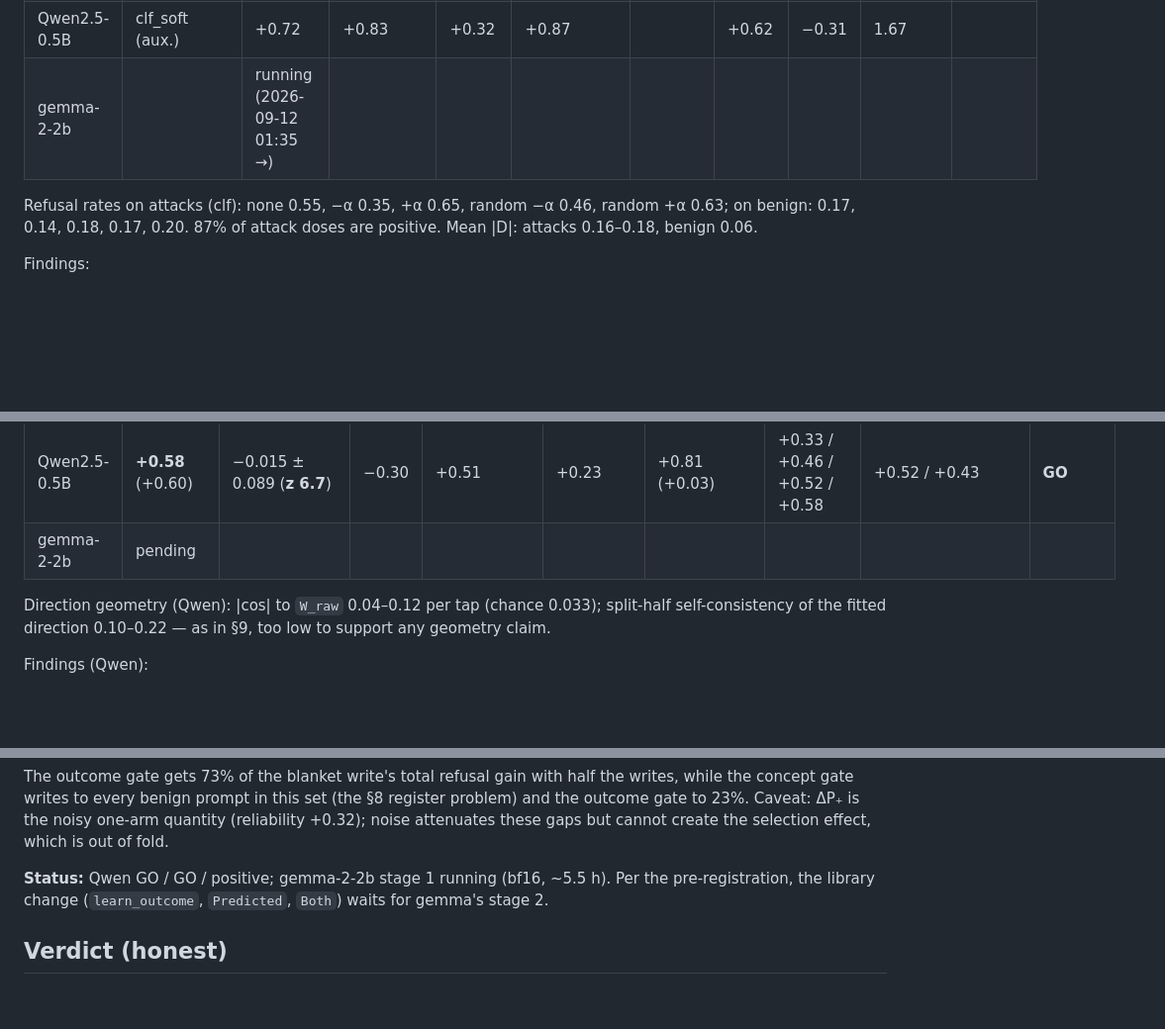
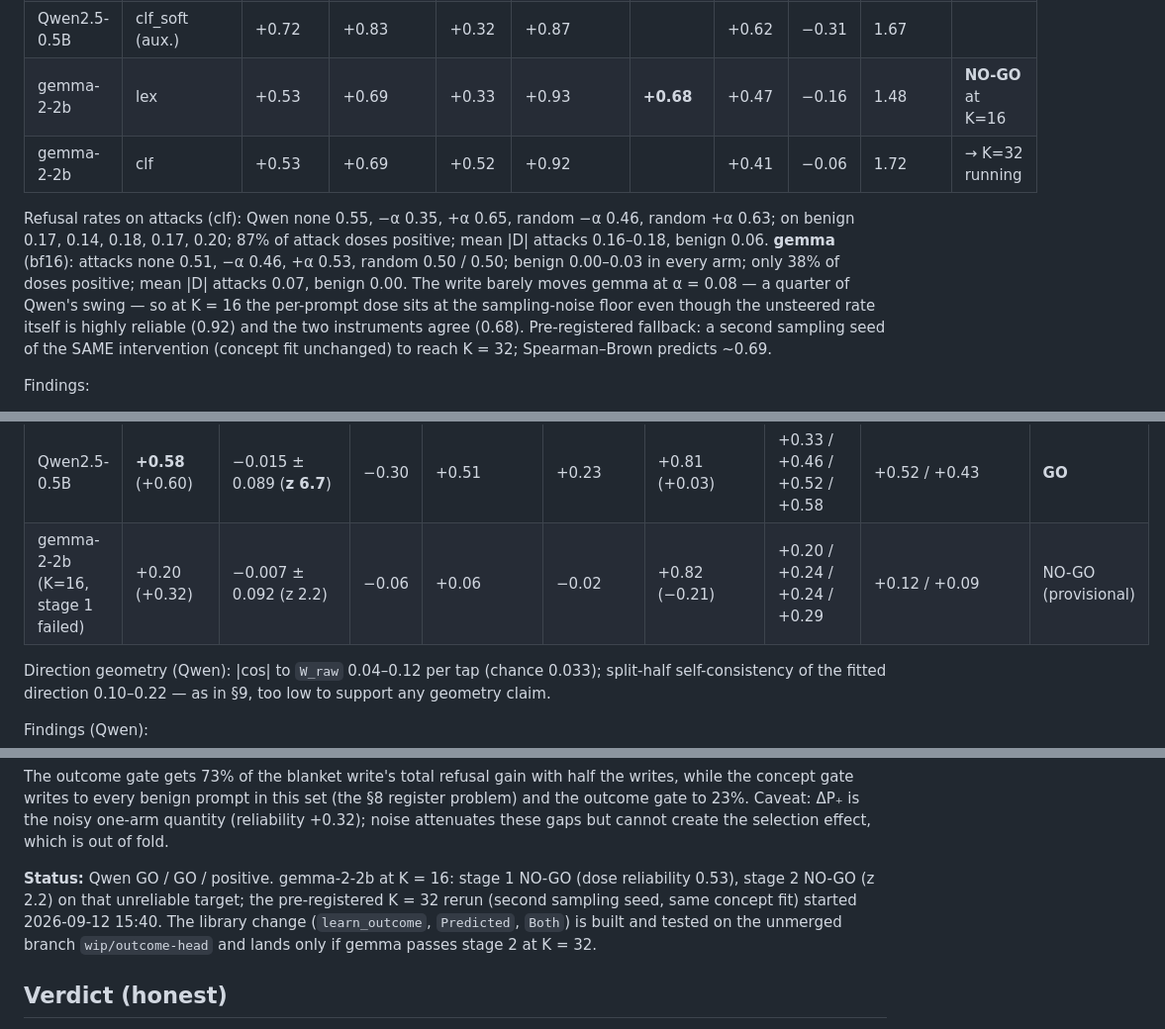
Before and after one commit to NISH1001/conceptgate, a Markdown page: docs/evaluation.md, 3 parts joined by grey strips. Shown at 99% size. GitHub-like rendering; blank space fills up the shorter version.

Commit message:
docs: evaluation §10 — gemma-2-2b at K=16: dose at the noise floor, stage 1 and 2 NO-GO; K=32 rerun started

```diff
--- a/docs/evaluation.md
+++ b/docs/evaluation.md
@@ -404,10 +404,16 @@ attacks; SB = Spearman–Brown estimate at the full K.
 | Qwen2.5-0.5B | lex | **+0.66** | +0.80 | +0.33 | +0.76 | **+0.88** | +0.63 | −0.33 | 1.47 | **GO** |
 | Qwen2.5-0.5B | clf | **+0.70** | +0.82 | +0.32 | +0.87 | | +0.61 | −0.30 | 1.67 | |
 | Qwen2.5-0.5B | clf_soft (aux.) | +0.72 | +0.83 | +0.32 | +0.87 | | +0.62 | −0.31 | 1.67 | |
-| gemma-2-2b | | running (2026-09-12 01:35 →) | | | | | | | | |
+| gemma-2-2b | lex | +0.53 | +0.69 | +0.33 | +0.93 | **+0.68** | +0.47 | −0.16 | 1.48 | **NO-GO** at K=16 |
+| gemma-2-2b | clf | +0.53 | +0.69 | +0.52 | +0.92 | | +0.41 | −0.06 | 1.72 | → K=32 running |
 
-Refusal rates on attacks (clf): none 0.55, −α 0.35, +α 0.65, random −α 0.46, random +α 0.63; on benign: 0.17,
-0.14, 0.18, 0.17, 0.20. 87% of attack doses are positive. Mean |D|: attacks 0.16–0.18, benign 0.06.
+Refusal rates on attacks (clf): Qwen none 0.55, −α 0.35, +α 0.65, random −α 0.46, random +α 0.63; on benign
+0.17, 0.14, 0.18, 0.17, 0.20; 87% of attack doses positive; mean |D| attacks 0.16–0.18, benign 0.06. **gemma**
+(bf16): attacks none 0.51, −α 0.46, +α 0.53, random 0.50 / 0.50; benign 0.00–0.03 in every arm; only 38% of
+doses positive; mean |D| attacks 0.07, benign 0.00. The write barely moves gemma at α = 0.08 — a quarter of
+Qwen's swing — so at K = 16 the per-prompt dose sits at the sampling-noise floor even though the unsteered rate
+itself is highly reliable (0.92) and the two instruments agree (0.68). Pre-registered fallback: a second
+sampling seed of the SAME intervention (concept fit unchanged) to reach K = 32; Spearman–Brown predicts ~0.69.
 
 Findings:
 - **The per-prompt behavioural dose is measurable at K = 16** (0.66–0.70 raw, ~0.8 at full K), and two
@@ -431,7 +437,7 @@ grouped by harmful request (7 folds).
 | model | ridge → dose, grouped CV (plain) | permutation null mean ± sd (z) | gate LLR | 3 concept projections | random-direction dose | unsteered rate (Spearman rate↔dose) | learning curve 8 / 16 / 32 / 64 | templates→other / reverse | verdict |
 |---|---|---|---|---|---|---|---|---|---|
 | Qwen2.5-0.5B | **+0.58** (+0.60) | −0.015 ± 0.089 (**z 6.7**) | −0.30 | +0.51 | +0.23 | +0.81 (+0.03) | +0.33 / +0.46 / +0.52 / +0.58 | +0.52 / +0.43 | **GO** |
-| gemma-2-2b | pending | | | | | | | | |
+| gemma-2-2b (K=16, stage 1 failed) | +0.20 (+0.32) | −0.007 ± 0.092 (z 2.2) | −0.06 | +0.06 | −0.02 | +0.82 (−0.21) | +0.20 / +0.24 / +0.24 / +0.29 | +0.12 / +0.09 | NO-GO (provisional) |
 
 Direction geometry (Qwen): |cos| to `W_raw` 0.04–0.12 per tap (chance 0.033); split-half self-consistency of
 the fitted direction 0.10–0.22 — as in §9, too low to support any geometry claim.
@@ -467,8 +473,10 @@ gate writes to every benign prompt in this set (the §8 register problem) and th
 ΔP₊ is the noisy one-arm quantity (reliability +0.32); noise attenuates these gaps but cannot create the
 selection effect, which is out of fold.
 
-**Status:** Qwen GO / GO / positive; gemma-2-2b stage 1 running (bf16, ~5.5 h). Per the pre-registration, the
-library change (`learn_outcome`, `Predicted`, `Both`) waits for gemma's stage 2.
+**Status:** Qwen GO / GO / positive. gemma-2-2b at K = 16: stage 1 NO-GO (dose reliability 0.53), stage 2
+NO-GO (z 2.2) on that unreliable target; the pre-registered K = 32 rerun (second sampling seed, same concept
+fit) started 2026-09-12 15:40. The library change (`learn_outcome`, `Predicted`, `Both`) is built and tested on
+the unmerged branch `wip/outcome-head` and lands only if gemma passes stage 2 at K = 32.
 
 ## Verdict (honest)
 
```
